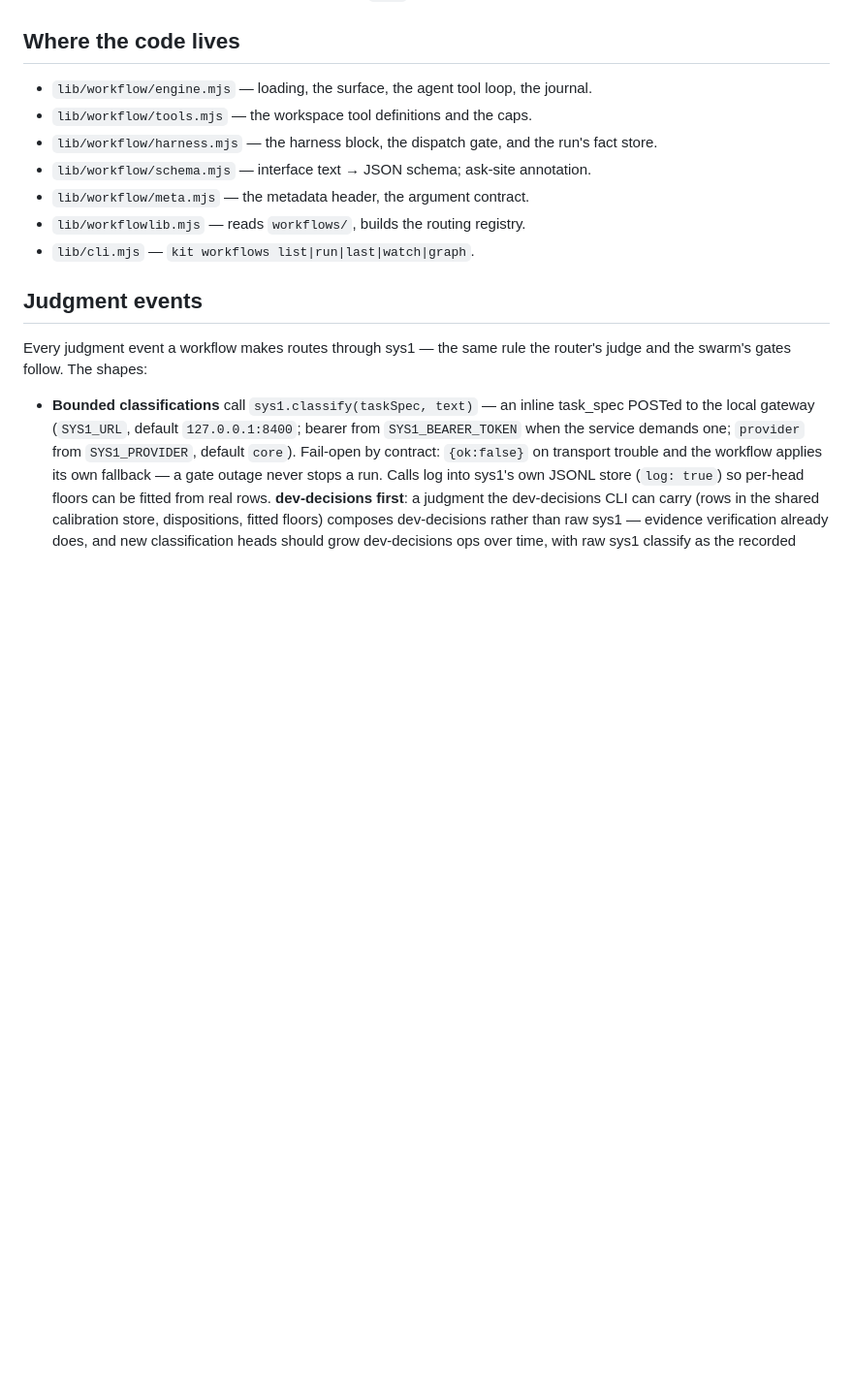
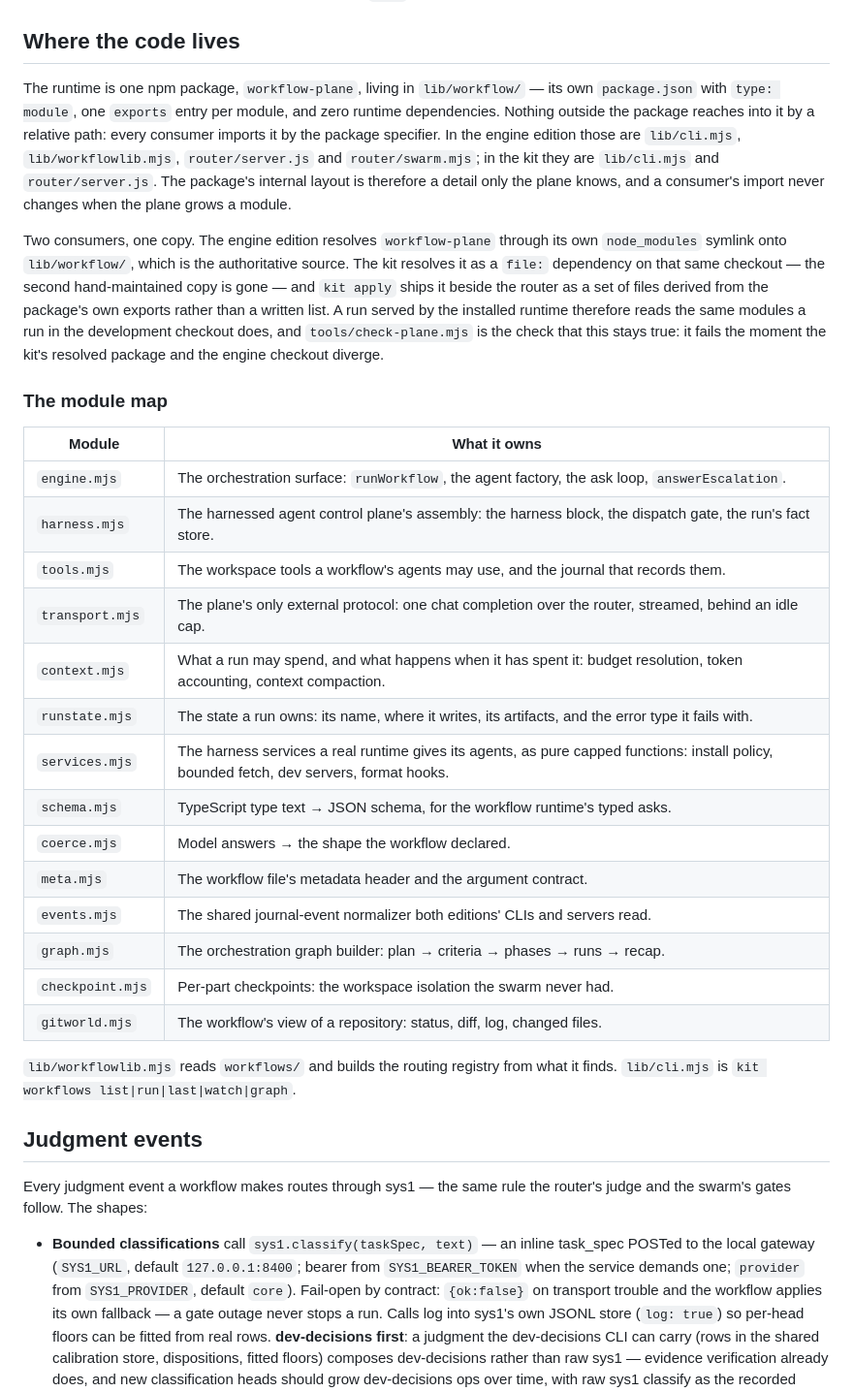
Before and after one commit to adelvillar1/agnostic-router-kit, a Markdown page: docs/features/workflow-runtime.md, the part around the change. Shown at 97% size. Rendered like a GitHub page; blank space fills up the shorter version.

Commit message:
docs: the plane is a package — boundary and 14-module map in both contract docs
The runtime contract doc described the plane as five files in this repo and the
module list did not exist. Both now say what is true: one npm package
(workflow-plane) with an exports entry per module, every consumer importing it by
specifier, and the kit resolving the same checkout as a file: dependency with no
second copy.

The module map is the part a reader was missing — engine (orchestration), harness,
tools, transport, context, runstate, services, schema, coerce, meta, events,
graph, checkpoint, gitworld — each line the concern its own file header names.

```diff
--- a/docs/features/workflow-runtime.md
+++ b/docs/features/workflow-runtime.md
@@ -463,13 +463,46 @@ completion with tools.
 
 ## Where the code lives
 
-- `lib/workflow/engine.mjs` — loading, the surface, the agent tool loop, the journal.
-- `lib/workflow/tools.mjs` — the workspace tool definitions and the caps.
-- `lib/workflow/harness.mjs` — the harness block, the dispatch gate, and the run's fact store.
-- `lib/workflow/schema.mjs` — interface text → JSON schema; ask-site annotation.
-- `lib/workflow/meta.mjs` — the metadata header, the argument contract.
-- `lib/workflowlib.mjs` — reads `workflows/`, builds the routing registry.
-- `lib/cli.mjs` — `kit workflows list|run|last|watch|graph`.
+The runtime is one npm package, `workflow-plane`, living in `lib/workflow/` —
+its own `package.json` with `type: module`, one `exports` entry per module, and
+zero runtime dependencies. Nothing outside the package reaches into it by a
+relative path: every consumer imports it by the package specifier. In the engine
+edition those are `lib/cli.mjs`, `lib/workflowlib.mjs`, `router/server.js` and
+`router/swarm.mjs`; in the kit they are `lib/cli.mjs` and `router/server.js`.
+The package's internal layout is therefore a detail only the plane knows, and a
+consumer's import never changes when the plane grows a module.
+
+Two consumers, one copy. The engine edition resolves `workflow-plane` through
+its own `node_modules` symlink onto `lib/workflow/`, which is the authoritative
+source. The kit resolves it as a `file:` dependency on that same checkout — the
+second hand-maintained copy is gone — and `kit apply` ships it beside the router
+as a set of files derived from the package's own exports rather than a written
+list. A run served by the installed runtime therefore reads the same modules a
+run in the development checkout does, and `tools/check-plane.mjs` is the check
+that this stays true: it fails the moment the kit's resolved package and the
+engine checkout diverge.
+
+### The module map
+
+| Module | What it owns |
+|---|---|
+| `engine.mjs` | The orchestration surface: `runWorkflow`, the agent factory, the ask loop, `answerEscalation`. |
+| `harness.mjs` | The harnessed agent control plane's assembly: the harness block, the dispatch gate, the run's fact store. |
+| `tools.mjs` | The workspace tools a workflow's agents may use, and the journal that records them. |
+| `transport.mjs` | The plane's only external protocol: one chat completion over the router, streamed, behind an idle cap. |
+| `context.mjs` | What a run may spend, and what happens when it has spent it: budget resolution, token accounting, context compaction. |
+| `runstate.mjs` | The state a run owns: its name, where it writes, its artifacts, and the error type it fails with. |
+| `services.mjs` | The harness services a real runtime gives its agents, as pure capped functions: install policy, bounded fetch, dev servers, format hooks. |
+| `schema.mjs` | TypeScript type text → JSON schema, for the workflow runtime's typed asks. |
+| `coerce.mjs` | Model answers → the shape the workflow declared. |
+| `meta.mjs` | The workflow file's metadata header and the argument contract. |
+| `events.mjs` | The shared journal-event normalizer both editions' CLIs and servers read. |
+| `graph.mjs` | The orchestration graph builder: plan → criteria → phases → runs → recap. |
+| `checkpoint.mjs` | Per-part checkpoints: the workspace isolation the swarm never had. |
+| `gitworld.mjs` | The workflow's view of a repository: status, diff, log, changed files. |
+
+`lib/workflowlib.mjs` reads `workflows/` and builds the routing registry from
+what it finds. `lib/cli.mjs` is `kit workflows list|run|last|watch|graph`.
 
 ## Judgment events
 
```
Also changed, not shown: TECHNICAL-DOCUMENTATION.md (+5 -1 lines).
